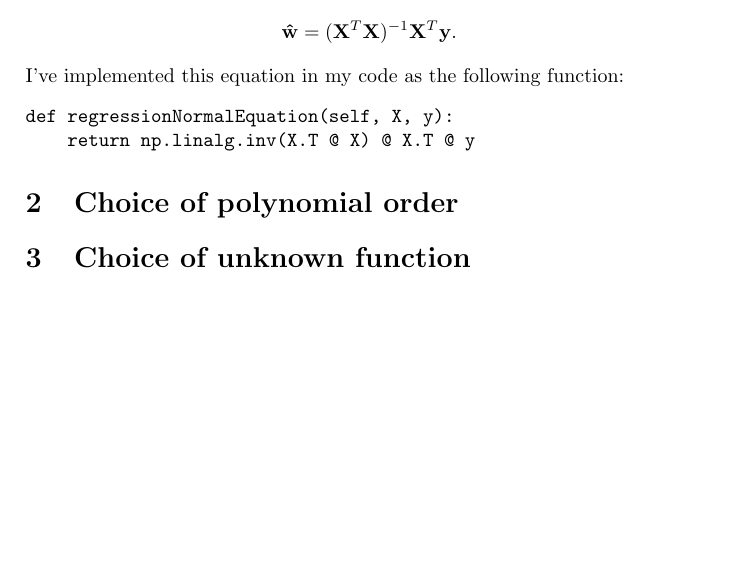
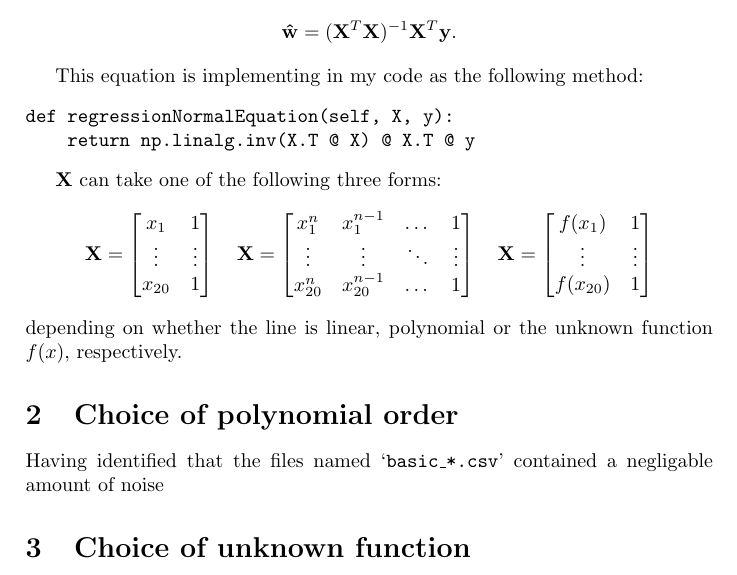
Before and after one commit to georgeherbert/an-unknown-signal, a LaTeX paper (report/report.tex): part of page 1 of 2, cut so that both start at the same text, the shorter picture padded with empty space. Compiled offline with pdfLaTeX.

Commit message:
Added the form of X

```diff
--- a/report/report.tex
+++ b/report/report.tex
@@ -1,5 +1,6 @@
 \documentclass[onecolumn, 12t, a4paper]{article}
 \usepackage{physics}
+\usepackage{amsmath}
 
 \author{
   George Herbert\\
@@ -27,13 +28,47 @@ error estimation and is given by the equation:
 \[
     \vb{\hat{w}} = (\vb{X}^{T}\vb{X})^{-1}\vb{X}^{T}\vb{y}.
 \]
-I've implemented this equation in my code as the following function:
+
+This equation is implementing in my code as the following
+method:
 \begin{verbatim}
 def regressionNormalEquation(self, X, y):
     return np.linalg.inv(X.T @ X) @ X.T @ y
 \end{verbatim}
 
+$\vb{X}$ can take one of the following
+three forms:
+\[
+\vb{X} =
+\begin{bmatrix}
+    x_{1} & 1 \\
+    \vdots & \vdots \\
+    x_{20} & 1 \\
+\end{bmatrix}
+\quad
+\vb{X} =
+\begin{bmatrix}
+    x_{1}^{n} & x_{1}^{n-1} & \dots & 1 \\
+    \vdots & \vdots & \ddots & \vdots \\
+    x_{20}^{n} & x_{20}^{n-1} & \dots & 1 \\
+\end{bmatrix}
+\quad
+\vb{X} =
+\begin{bmatrix}
+    f(x_{1}) & 1 \\
+    \vdots & \vdots \\
+    f(x_{20}) & 1 \\
+\end{bmatrix}
+\]
+depending on whether the line is linear, polynomial or
+the unknown function $f(x)$, respectively.
+
+
+
 \section{Choice of polynomial order}
+
+Having identified that the files named `\texttt{basic\_*.csv}'
+contained a negligable amount of noise
 
 
 \section{Choice of unknown function}
```
Also changed, not shown: report/report.pdf.
